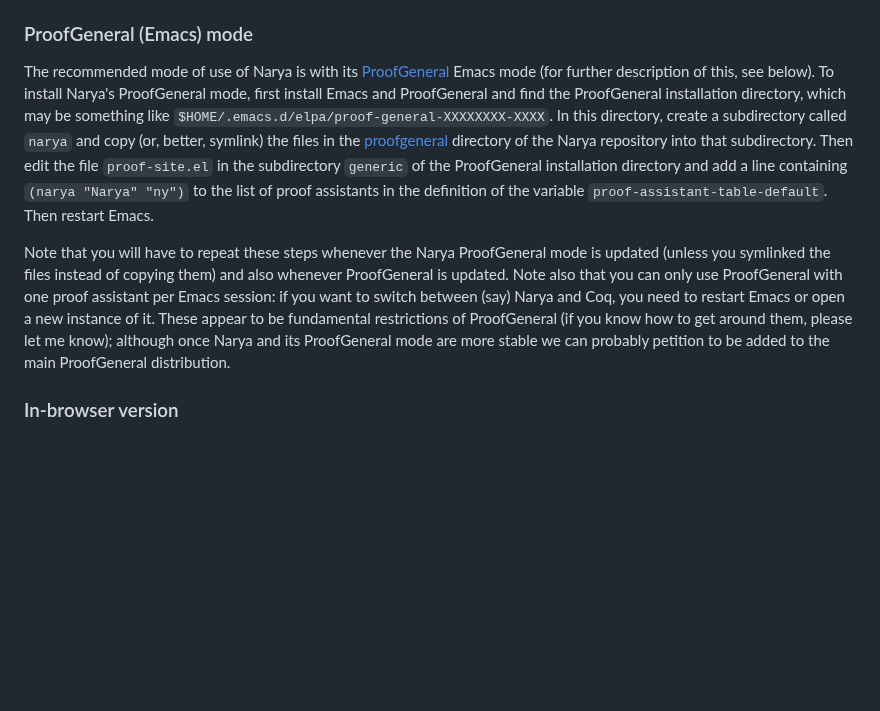
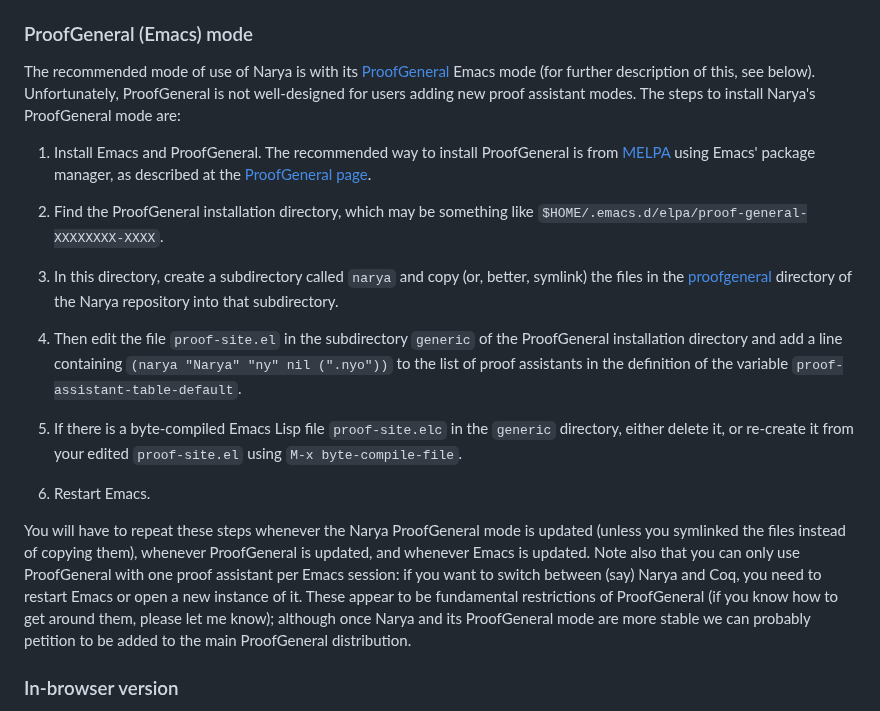
Before and after one commit to mikeshulman/narya, a Markdown page: README.md, the part around the change. Drawn GitHub-style; blank space fills up the shorter version.

Commit message:
more detailed installation for PG mode, including updating the elc

```diff
--- a/README.md
+++ b/README.md
@@ -27,9 +27,21 @@ This will make the executable `narya` available in a directory such as `~/.opam/
 
 ### ProofGeneral (Emacs) mode
 
-The recommended mode of use of Narya is with its [ProofGeneral](https://proofgeneral.github.io/) Emacs mode (for further description of this, see below).  To install Narya's ProofGeneral mode, first install Emacs and ProofGeneral and find the ProofGeneral installation directory, which may be something like `$HOME/.emacs.d/elpa/proof-general-XXXXXXXX-XXXX`.  In this directory, create a subdirectory called `narya` and copy (or, better, symlink) the files in the [proofgeneral](proofgeneral/) directory of the Narya repository into that subdirectory.  Then edit the file `proof-site.el` in the subdirectory `generic` of the ProofGeneral installation directory and add a line containing `(narya "Narya" "ny")` to the list of proof assistants in the definition of the variable `proof-assistant-table-default`.  Then restart Emacs.
-
-Note that you will have to repeat these steps whenever the Narya ProofGeneral mode is updated (unless you symlinked the files instead of copying them) and also whenever ProofGeneral is updated.  Note also that you can only use ProofGeneral with one proof assistant per Emacs session: if you want to switch between (say) Narya and Coq, you need to restart Emacs or open a new instance of it.  These appear to be fundamental restrictions of ProofGeneral (if you know how to get around them, please let me know); although once Narya and its ProofGeneral mode are more stable we can probably petition to be added to the main ProofGeneral distribution.
+The recommended mode of use of Narya is with its [ProofGeneral](https://proofgeneral.github.io/) Emacs mode (for further description of this, see below).  Unfortunately, ProofGeneral is not well-designed for users adding new proof assistant modes.  The steps to install Narya's ProofGeneral mode are:
+
+1. Install Emacs and ProofGeneral.  The recommended way to install ProofGeneral is from [MELPA](https://melpa.org/) using Emacs' package manager, as described at the [ProofGeneral page](https://proofgeneral.github.io/).
+
+1. Find the ProofGeneral installation directory, which may be something like `$HOME/.emacs.d/elpa/proof-general-XXXXXXXX-XXXX`.
+
+1. In this directory, create a subdirectory called `narya` and copy (or, better, symlink) the files in the [proofgeneral](proofgeneral/) directory of the Narya repository into that subdirectory.
+
+1. Then edit the file `proof-site.el` in the subdirectory `generic` of the ProofGeneral installation directory and add a line containing `(narya "Narya" "ny" nil (".nyo"))` to the list of proof assistants in the definition of the variable `proof-assistant-table-default`.
+
+1. If there is a byte-compiled Emacs Lisp file `proof-site.elc` in the `generic` directory, either delete it, or re-create it from your edited `proof-site.el` using `M-x byte-compile-file`.
+
+1. Restart Emacs.
+
+You will have to repeat these steps whenever the Narya ProofGeneral mode is updated (unless you symlinked the files instead of copying them), whenever ProofGeneral is updated, and whenever Emacs is updated.  Note also that you can only use ProofGeneral with one proof assistant per Emacs session: if you want to switch between (say) Narya and Coq, you need to restart Emacs or open a new instance of it.  These appear to be fundamental restrictions of ProofGeneral (if you know how to get around them, please let me know); although once Narya and its ProofGeneral mode are more stable we can probably petition to be added to the main ProofGeneral distribution.
 
 ### In-browser version
 
```
